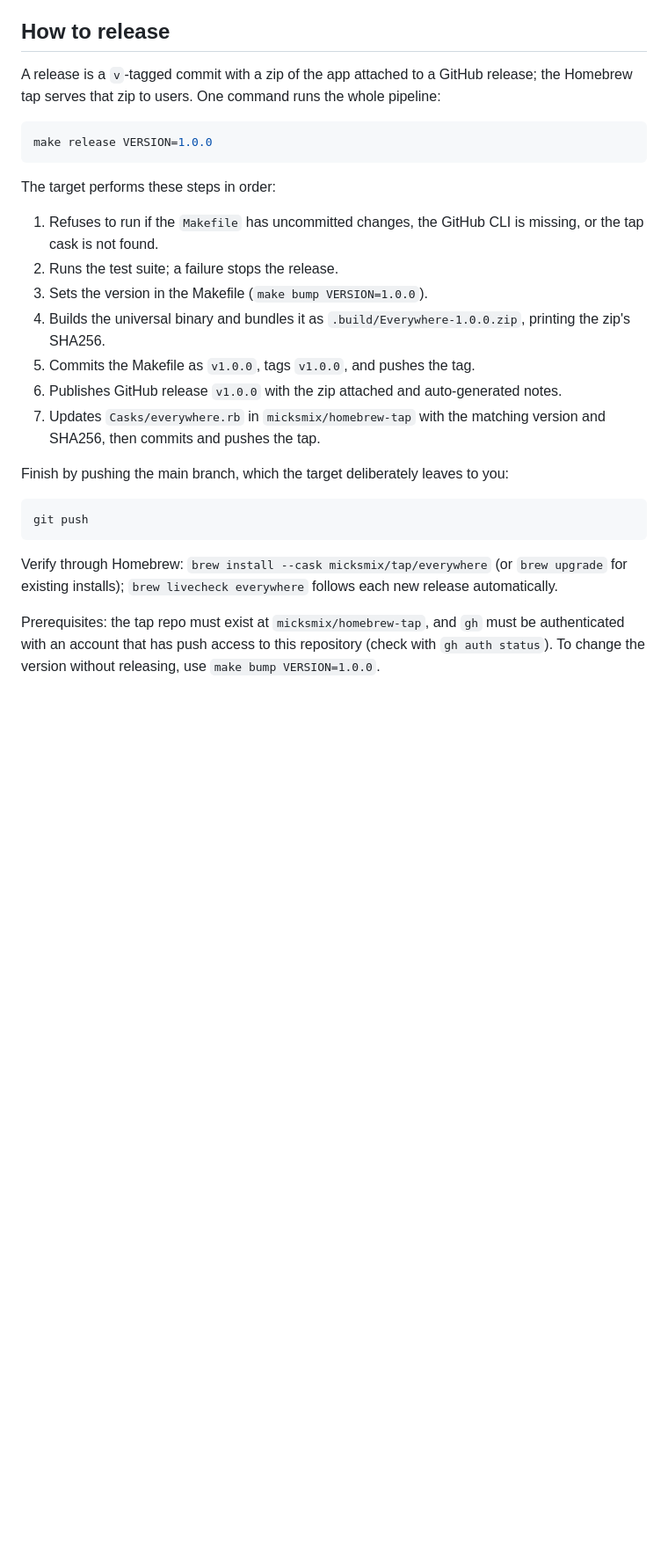
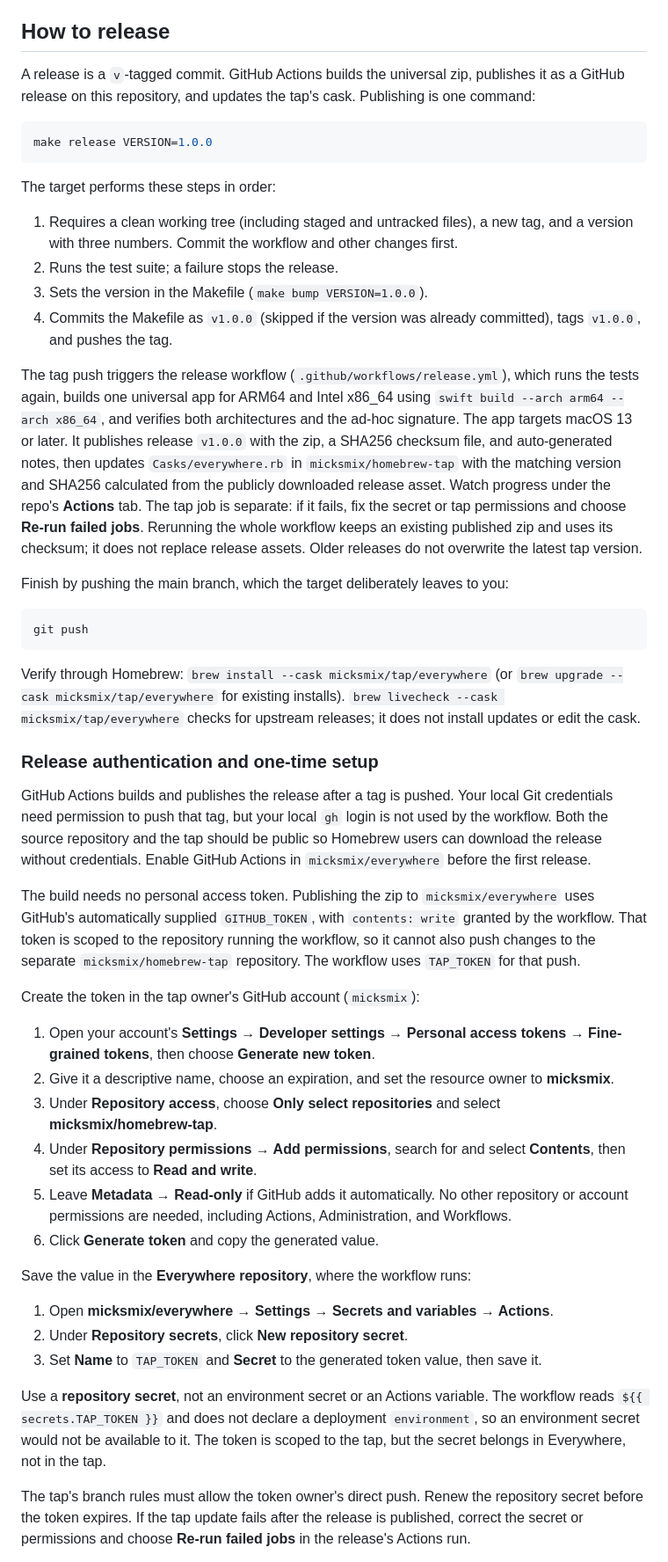
Before and after one commit to micksmix/everywhere, a Markdown page: README.md, the part around one of its changes. Shown at 88% size. Drawn GitHub-style; blank space fills up the shorter version.

Commit message:
preparing for 1.0.0

````diff
--- a/README.md
+++ b/README.md
@@ -237,8 +242,9 @@ documents, so documentation changes ship with the app. `make run` opens the onli
 
 ## How to release
 
-A release is a `v`-tagged commit with a zip of the app attached to a GitHub release;
-the Homebrew tap serves that zip to users. One command runs the whole pipeline:
+A release is a `v`-tagged commit. GitHub Actions builds the universal zip,
+publishes it as a GitHub release on this repository, and updates the tap's
+cask. Publishing is one command:
 
 ```sh
 make release VERSION=1.0.0
@@ -246,16 +252,25 @@ make release VERSION=1.0.0
 
 The target performs these steps in order:
 
-1. Refuses to run if the `Makefile` has uncommitted changes, the GitHub CLI is
-   missing, or the tap cask is not found.
+1. Requires a clean working tree (including staged and untracked files), a new
+   tag, and a version with three numbers. Commit the workflow and other changes first.
 2. Runs the test suite; a failure stops the release.
 3. Sets the version in the Makefile (`make bump VERSION=1.0.0`).
-4. Builds the universal binary and bundles it as `.build/Everywhere-1.0.0.zip`,
-   printing the zip's SHA256.
-5. Commits the Makefile as `v1.0.0`, tags `v1.0.0`, and pushes the tag.
-6. Publishes GitHub release `v1.0.0` with the zip attached and auto-generated notes.
-7. Updates `Casks/everywhere.rb` in `micksmix/homebrew-tap` with the matching
-   version and SHA256, then commits and pushes the tap.
+4. Commits the Makefile as `v1.0.0` (skipped if the version was already
+   committed), tags `v1.0.0`, and pushes the tag.
+
+The tag push triggers the release workflow (`.github/workflows/release.yml`),
+which runs the tests again, builds one universal app for ARM64 and Intel x86_64
+using `swift build --arch arm64 --arch x86_64`, and verifies both architectures
+and the ad-hoc signature. The app targets macOS 13 or later. It publishes
+release `v1.0.0` with the zip, a SHA256 checksum file, and auto-generated notes,
+then updates
+`Casks/everywhere.rb` in `micksmix/homebrew-tap` with the matching version and
+SHA256 calculated from the publicly downloaded release asset. Watch progress
+under the repo's **Actions** tab. The tap job is separate: if it fails, fix the
+secret or tap permissions and choose **Re-run failed jobs**. Rerunning the whole
+workflow keeps an existing published zip and uses its checksum; it does not
+replace release assets. Older releases do not overwrite the latest tap version.
 
 Finish by pushing the main branch, which the target deliberately leaves to you:
 
@@ -264,10 +279,53 @@ git push
 ```
 
 Verify through Homebrew: `brew install --cask micksmix/tap/everywhere` (or
-`brew upgrade` for existing installs); `brew livecheck everywhere` follows each
-new release automatically.
+`brew upgrade --cask micksmix/tap/everywhere` for existing installs).
+`brew livecheck --cask micksmix/tap/everywhere` checks for upstream releases;
+it does not install updates or edit the cask.
 
-Prerequisites: the tap repo must exist at `micksmix/homebrew-tap`, and `gh`
-must be authenticated with an account that has push access to this repository
-(check with `gh auth status`). To change the version without releasing, use
-`make bump VERSION=1.0.0`.
+### Release authentication and one-time setup
+
+GitHub Actions builds and publishes the release after a tag is pushed. Your
+local Git credentials need permission to push that tag, but your local `gh`
+login is not used by the workflow. Both the source repository and the tap
+should be public so Homebrew users can download the release without credentials.
+Enable GitHub Actions in `micksmix/everywhere` before the first release.
+
+The build needs no personal access token. Publishing the zip to
+`micksmix/everywhere` uses GitHub's automatically supplied `GITHUB_TOKEN`, with
+`contents: write` granted by the workflow. That token is scoped to the
+repository running the workflow, so it cannot also push changes to the separate
+`micksmix/homebrew-tap` repository. The workflow uses `TAP_TOKEN` for that push.
+
+Create the token in the tap owner's GitHub account (`micksmix`):
+
+1. Open your account's **Settings → Developer settings → Personal access tokens
+   → Fine-grained tokens**, then choose **Generate new token**.
+2. Give it a descriptive name, choose an expiration, and set the resource owner
+   to **micksmix**.
+3. Under **Repository access**, choose **Only select repositories** and select
+   **micksmix/homebrew-tap**.
+4. Under **Repository permissions → Add permissions**, search for and select
+   **Contents**, then set its access to **Read and write**.
+5. Leave **Metadata → Read-only** if GitHub adds it automatically. No other
+   repository or account permissions are needed, including Actions,
+   Administration, and Workflows.
+6. Click **Generate token** and copy the generated value.
+
+Save the value in the **Everywhere repository**, where the workflow runs:
+
+1. Open **micksmix/everywhere → Settings → Secrets and variables → Actions**.
+2. Under **Repository secrets**, click **New repository secret**.
+3. Set **Name** to `TAP_TOKEN` and **Secret** to the generated token value,
+   then save it.
+
+Use a **repository secret**, not an environment secret or an Actions variable.
+The workflow reads `${{ secrets.TAP_TOKEN }}` and does not declare a deployment
+`environment`, so an environment secret would not be available to it. The token
+is scoped to the tap, but the secret belongs in Everywhere, not in the tap.
+
+The tap's branch rules must allow the token owner's direct push. Renew the
+repository secret before the token expires. If the tap update fails after the
+release is published, correct the secret or permissions and choose
+**Re-run failed jobs** in the release's Actions run.
+
````
Also changed, not shown: other parts of README.md (+19 -1 lines), AGENTS.md (+1 -1 lines), docs/USER_GUIDE.md (+4 -0 lines), docs/everywhere-01.png (added), docs/everywhere-02.png (added), docs/everywhere-03.png (added), docs/everywhere-04.png (added), 2 other files.
